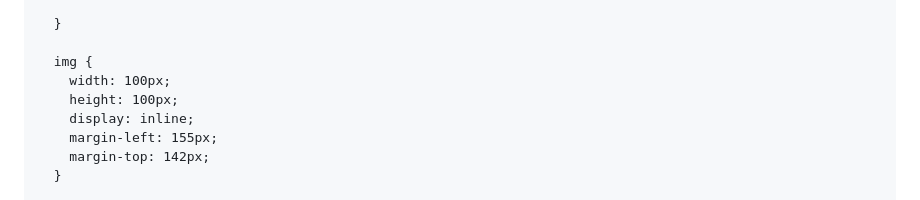
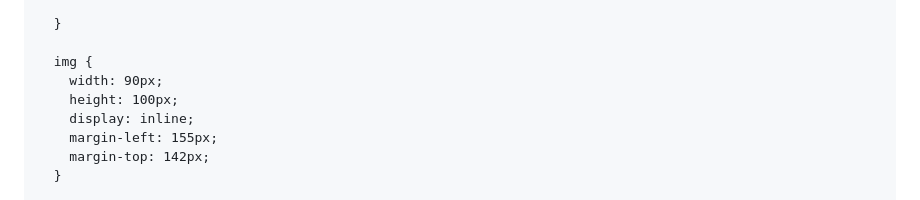
Before and after one commit to VitorDev01/site-apresentacao, a Markdown page: README.md, the part around the change. GitHub-like rendering.

```diff
--- a/README.md
+++ b/README.md
@@ -45,7 +45,7 @@
       }
 
       img {
-        width: 100px;
+        width: 90px;
         height: 100px;
         display: inline;
         margin-left: 155px;
```
